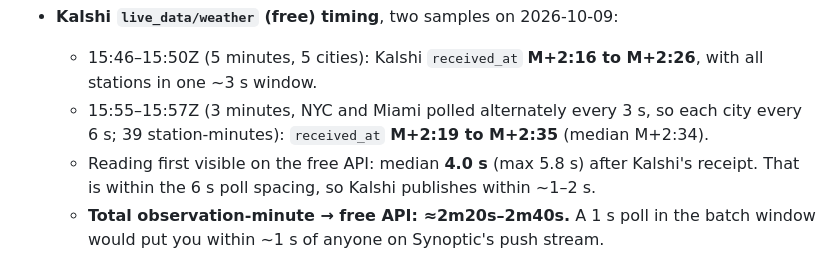
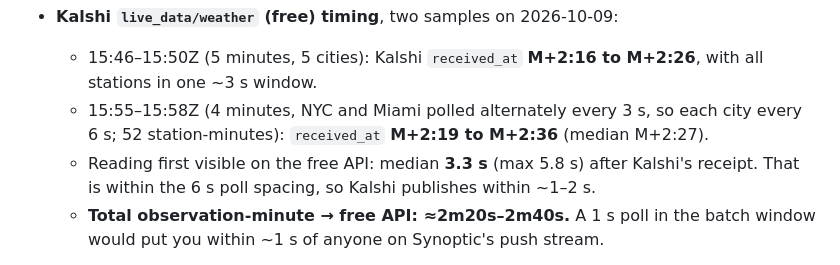
Before and after one commit to elmorshedy-del/Mercury-Edge-2-, a Markdown page: docs/ASOS_LOW_LATENCY_SOURCES.md, the part around one of its changes. GitHub-like rendering.

Commit message:
Use final numbers from the Kalshi index latency poll
Co-Authored-By: Claude Opus 5.5 <noreply@anthropic.com>
Claude-Session: https://claude.ai/code/session_01M1hENBaQ5n5GwCjUq3hb39

```diff
--- a/docs/ASOS_LOW_LATENCY_SOURCES.md
+++ b/docs/ASOS_LOW_LATENCY_SOURCES.md
@@ -496,10 +496,10 @@ Design rules:
 - **Kalshi `live_data/weather` (free) timing**, two samples on 2026-10-09:
   - 15:46–15:50Z (5 minutes, 5 cities): Kalshi `received_at` **M+2:16 to
     M+2:26**, with all stations in one ~3 s window.
-  - 15:55–15:57Z (3 minutes, NYC and Miami polled alternately every 3 s, so
-    each city every 6 s; 39 station-minutes): `received_at` **M+2:19 to
-    M+2:35** (median M+2:34).
-  - Reading first visible on the free API: median **4.0 s** (max 5.8 s) after
+  - 15:55–15:58Z (4 minutes, NYC and Miami polled alternately every 3 s, so
+    each city every 6 s; 52 station-minutes): `received_at` **M+2:19 to
+    M+2:36** (median M+2:27).
+  - Reading first visible on the free API: median **3.3 s** (max 5.8 s) after
     Kalshi's receipt. That is within the 6 s poll spacing, so Kalshi
     publishes within ~1–2 s.
   - **Total observation-minute → free API: ≈2m20s–2m40s.** A 1 s poll in the
```
Also changed, not shown: other parts of docs/ASOS_LOW_LATENCY_SOURCES.md (+1 -1 lines).
